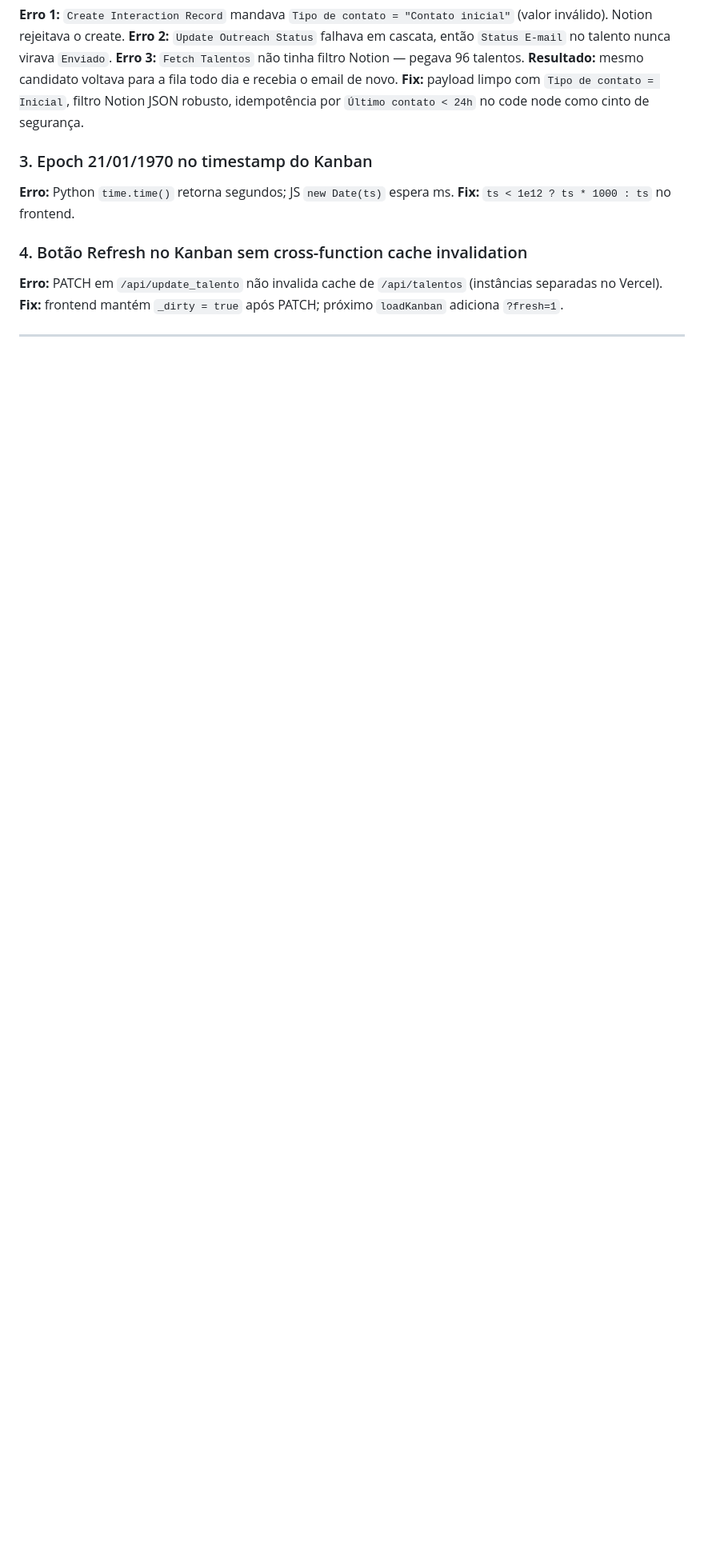
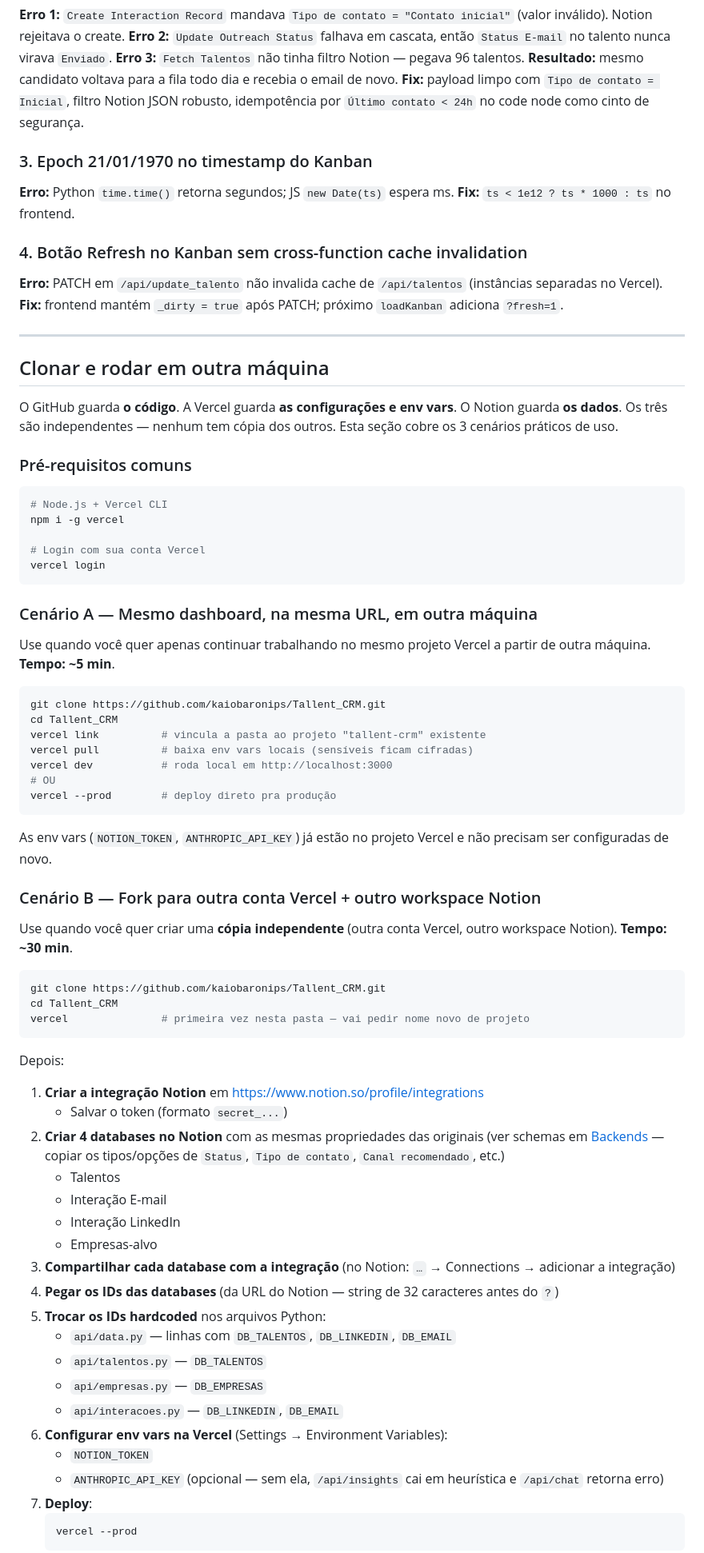
Before and after one commit to kaiobaronips/Tallent_CRM, a Markdown page: README.md, the part around one of its changes. Shown at 80% size. Rendered like a GitHub page; blank space fills up the shorter version.

Commit message:
docs: adiciona seção 'Clonar e rodar em outra máquina' no README
Cobre 3 cenários práticos para reaproveitar o projeto:
- A) mesma conta Vercel em outra máquina (5 min, vercel link + pull)
- B) fork para outra conta + outro workspace Notion (30 min, passo a
  passo de integração + criação dos 4 DBs + troca dos IDs hardcoded)
- C) rodar 100% local com vercel dev

Inclui pré-requisitos, comandos copy-paste, backup de env vars
(vercel env pull) e tabela resumo dos cenários.

Co-Authored-By: Claude Sonnet 4.6 <noreply@anthropic.com>

````diff
--- a/README.md
+++ b/README.md
@@ -203,3 +203,67 @@ Quando um workflow do n8n grava algo no Notion, o dashboard reflete na próxima
 
 ---
 
+## Clonar e rodar em outra máquina
+
+O GitHub guarda **o código**. A Vercel guarda **as configurações e env vars**. O Notion guarda **os dados**. Os três são independentes — nenhum tem cópia dos outros. Esta seção cobre os 3 cenários práticos de uso.
+
+### Pré-requisitos comuns
+
+```bash
+# Node.js + Vercel CLI
+npm i -g vercel
+
+# Login com sua conta Vercel
+vercel login
+```
+
+### Cenário A — Mesmo dashboard, na mesma URL, em outra máquina
+
+Use quando você quer apenas continuar trabalhando no mesmo projeto Vercel a partir de outra máquina. **Tempo: ~5 min**.
+
+```bash
+git clone https://github.com/kaiobaronips/Tallent_CRM.git
+cd Tallent_CRM
+vercel link          # vincula a pasta ao projeto "tallent-crm" existente
+vercel pull          # baixa env vars locais (sensíveis ficam cifradas)
+vercel dev           # roda local em http://localhost:3000
+# OU
+vercel --prod        # deploy direto pra produção
+```
+
+As env vars (`NOTION_TOKEN`, `ANTHROPIC_API_KEY`) já estão no projeto Vercel e não precisam ser configuradas de novo.
+
+### Cenário B — Fork para outra conta Vercel + outro workspace Notion
+
+Use quando você quer criar uma **cópia independente** (outra conta Vercel, outro workspace Notion). **Tempo: ~30 min**.
+
+```bash
+git clone https://github.com/kaiobaronips/Tallent_CRM.git
+cd Tallent_CRM
+vercel               # primeira vez nesta pasta — vai pedir nome novo de projeto
+```
+
+Depois:
+
+1. **Criar a integração Notion** em https://www.notion.so/profile/integrations
+   - Salvar o token (formato `secret_...`)
+2. **Criar 4 databases no Notion** com as mesmas propriedades das originais (ver schemas em [Backends](#backends) — copiar os tipos/opções de `Status`, `Tipo de contato`, `Canal recomendado`, etc.)
+   - Talentos
+   - Interação E-mail
+   - Interação LinkedIn
+   - Empresas-alvo
+3. **Compartilhar cada database com a integração** (no Notion: `…` → Connections → adicionar a integração)
+4. **Pegar os IDs das databases** (da URL do Notion — string de 32 caracteres antes do `?`)
+5. **Trocar os IDs hardcoded** nos arquivos Python:
+   - `api/data.py` — linhas com `DB_TALENTOS`, `DB_LINKEDIN`, `DB_EMAIL`
+   - `api/talentos.py` — `DB_TALENTOS`
+   - `api/empresas.py` — `DB_EMPRESAS`
+   - `api/interacoes.py` — `DB_LINKEDIN`, `DB_EMAIL`
+6. **Configurar env vars na Vercel** (Settings → Environment Variables):
+   - `NOTION_TOKEN`
+   - `ANTHROPIC_API_KEY` (opcional — sem ela, `/api/insights` cai em heurística e `/api/chat` retorna erro)
+7. **Deploy**:
+   ```bash
+   vercel --prod
+   ```
+
````
Also changed, not shown: other parts of README.md (+32 -0 lines).
